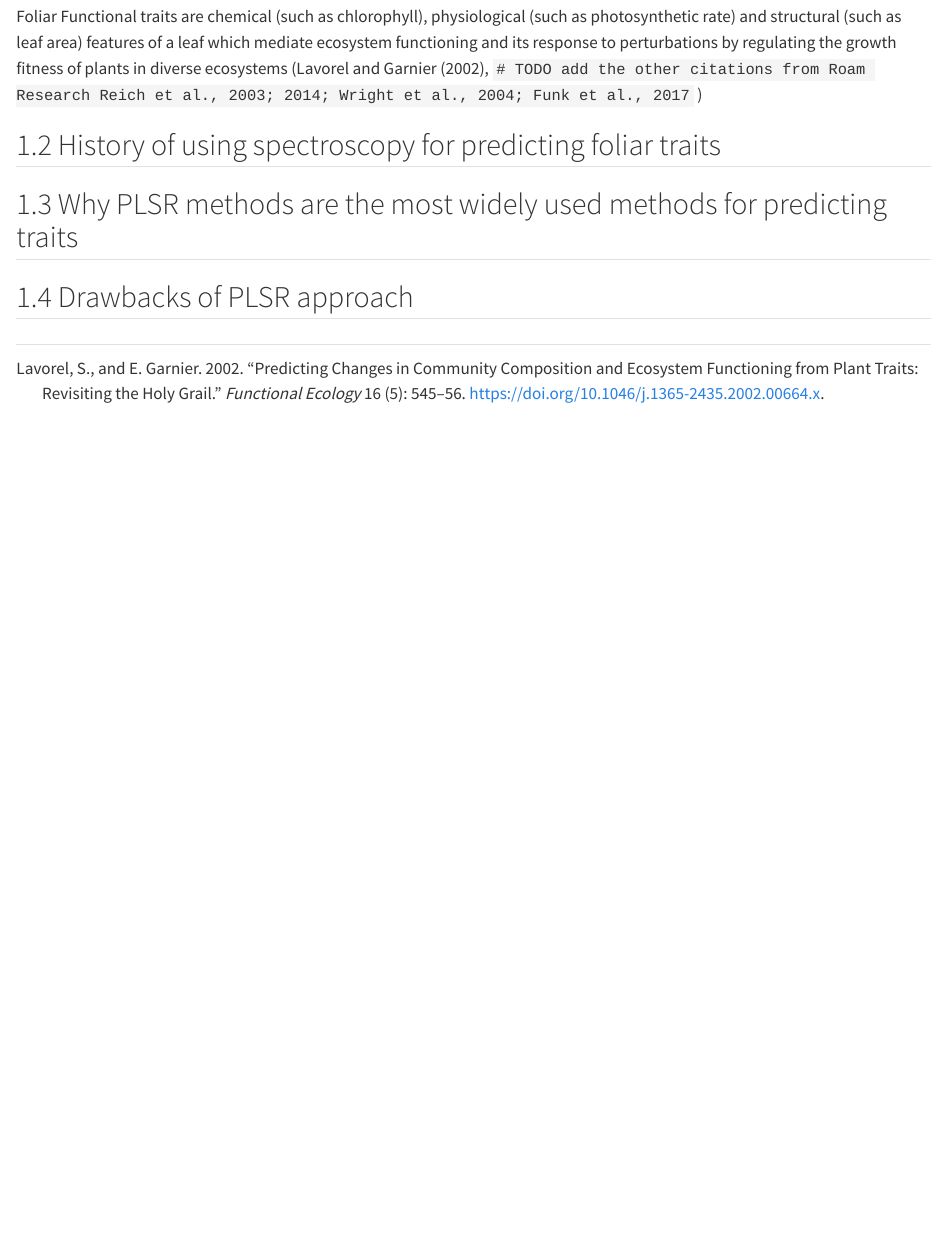
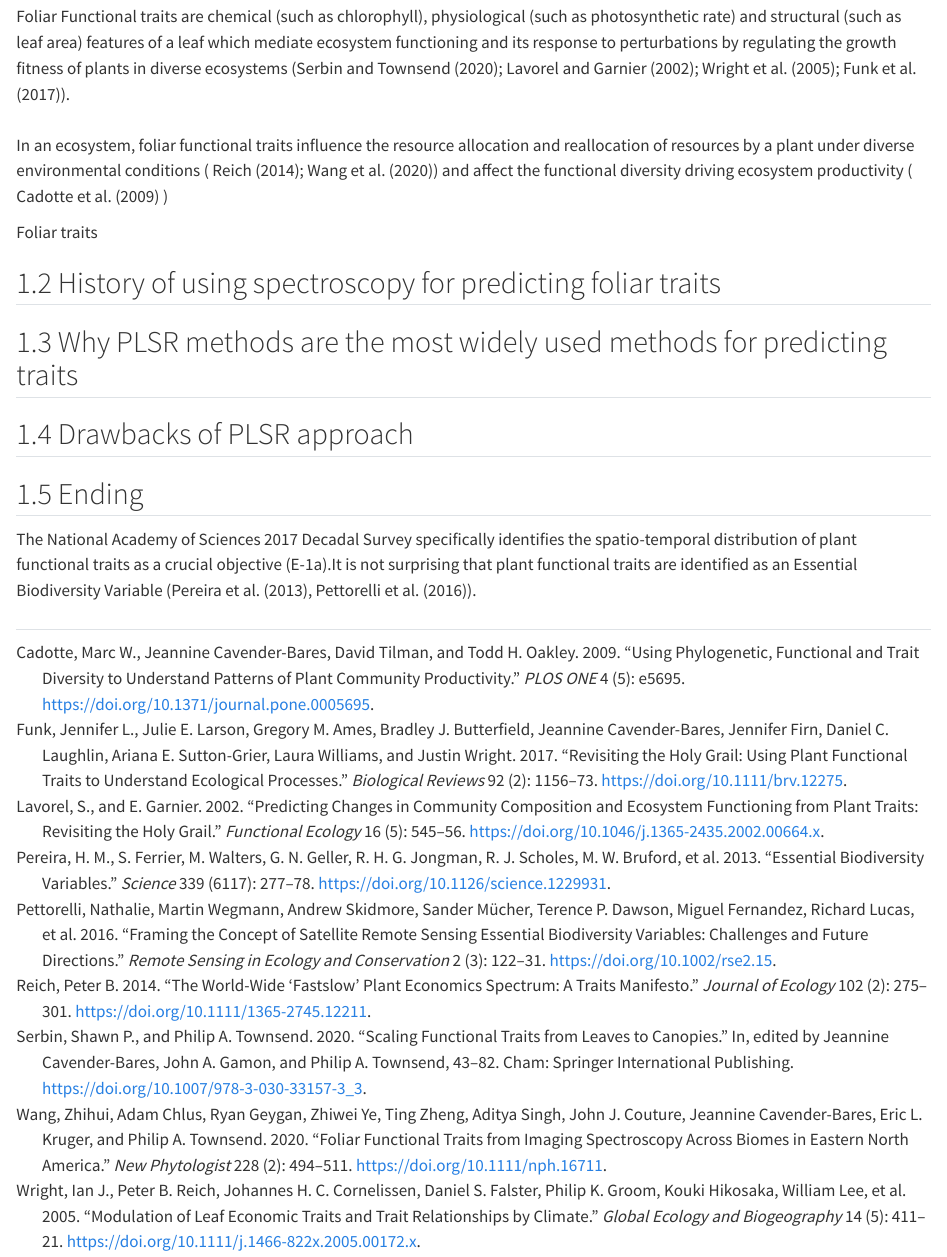
Before and after one commit to DhruvaKathuria/Hierarchical_foliar_trait_estimation, a Quarto document (paper_draft/Introduction.qmd): the page in a window 1100 px wide, from 130 px down. Rendered offline with R 4.5, knitr and Pandoc in place of Quarto, with nearby package versions.

Commit message:
Code cleaning and updating introduction

````diff
--- a/paper_draft/Introduction.qmd
+++ b/paper_draft/Introduction.qmd
@@ -12,7 +12,11 @@ echo: false
 # TODO: You can add other trait names from Roamresearch I.2-Paper-2
 ```
 
-Foliar Functional traits are chemical (such as chlorophyll), physiological (such as photosynthetic rate) and structural (such as leaf area) features of a leaf which mediate ecosystem functioning and its response to perturbations by regulating the growth fitness of plants in diverse ecosystems (@lavorel2002, `# TODO add the other citations from Roam Research Reich et al., 2003; 2014; Wright et al., 2004; Funk et al., 2017` )
+Foliar Functional traits are chemical (such as chlorophyll), physiological (such as photosynthetic rate) and structural (such as leaf area) features of a leaf which mediate ecosystem functioning and its response to perturbations by regulating the growth fitness of plants in diverse ecosystems (@serbin2020; @lavorel2002; @wright2005; @funk2017). \
+\
+In an ecosystem, foliar functional traits influence the resource allocation and reallocation of resources by a plant under diverse environmental conditions ( @reich2014; @wang2020) and affect the functional diversity driving ecosystem productivity ( @cadotte2009 )
+
+Foliar traits
 
 ## 1.2 History of using spectroscopy for predicting foliar traits
 
@@ -20,4 +24,8 @@ Foliar Functional traits are chemical (such as chlorophyll), physiological (such
 
 ## 1.4 Drawbacks of PLSR approach
 
+## 1.5 Ending
+
+The National Academy of Sciences 2017 Decadal Survey specifically identifies the spatio-temporal distribution of plant functional traits as a crucial objective (E-1a).It is not surprising that plant functional traits are identified as an Essential Biodiversity Variable (@pereira2013, @pettorelli2016).
+
 ##
--- a/paper_draft/references.bib
+++ b/paper_draft/references.bib
@@ -13,3 +13,59 @@
 	note = {{\_}eprint: https://onlinelibrary.wiley.com/doi/pdf/10.1046/j.1365-2435.2002.00664.x},
 	langid = {en}
 }
+
+@article{reich2014,
+	title = {The world-wide {\textquoteleft}fast{\textendash}slow{\textquoteright} plant economics spectrum: a traits manifesto},
+	author = {Reich, Peter B.},
+	year = {2014},
+	date = {2014},
+	journal = {Journal of Ecology},
+	pages = {275--301},
+	volume = {102},
+	number = {2},
+	doi = {10.1111/1365-2745.12211},
+	url = {https://onlinelibrary.wiley.com/doi/abs/10.1111/1365-2745.12211},
+	note = {{\_}eprint: https://onlinelibrary.wiley.com/doi/pdf/10.1111/1365-2745.12211},
+	langid = {en}
+}
+
+@article{wright2005,
+	title = {Modulation of leaf economic traits and trait relationships by climate},
+	author = {Wright, Ian J. and Reich, Peter B. and Cornelissen, Johannes H. C. and Falster, Daniel S. and Groom, Philip K. and Hikosaka, Kouki and Lee, William and Lusk, Christopher H. and Niinemets, {Ülo} and Oleksyn, Jacek and Osada, Noriyuki and Poorter, Hendrik and Warton, David I. and Westoby, Mark},
+	year = {2005},
+	date = {2005},
+	journal = {Global Ecology and Biogeography},
+	pages = {411--421},
+	volume = {14},
+	number = {5},
+	doi = {10.1111/j.1466-822x.2005.00172.x},
+	url = {https://onlinelibrary.wiley.com/doi/abs/10.1111/j.1466-822x.2005.00172.x},
+	note = {{\_}eprint: https://onlinelibrary.wiley.com/doi/pdf/10.1111/j.1466-822x.2005.00172.x},
+	langid = {en}
+}
+
+@article{funk2017,
+	title = {Revisiting the Holy Grail: using plant functional traits to understand ecological processes},
+	author = {Funk, Jennifer L. and Larson, Julie E. and Ames, Gregory M. and Butterfield, Bradley J. and Cavender-Bares, Jeannine and Firn, Jennifer and Laughlin, Daniel C. and Sutton-Grier, Ariana E. and Williams, Laura and Wright, Justin},
+	year = {2017},
+	date = {2017},
+	journal = {Biological Reviews},
+	pages = {1156--1173},
+	volume = {92},
+	number = {2},
+	doi = {10.1111/brv.12275},
+	url = {https://onlinelibrary.wiley.com/doi/abs/10.1111/brv.12275},
+	note = {{\_}eprint: https://onlinelibrary.wiley.com/doi/pdf/10.1111/brv.12275},
+	langid = {en}
+}
+
+@article{pereira2013,
+	title = {Essential Biodiversity Variables},
+	author = {Pereira, H. M. and Ferrier, S. and Walters, M. and Geller, G. N. and Jongman, R. H. G. and Scholes, R. J. and Bruford, M. W. and Brummitt, N. and Butchart, S. H. M. and Cardoso, A. C. and Coops, N. C. and Dulloo, E. and Faith, D. P. and Freyhof, J. and Gregory, R. D. and Heip, C. and {Höft}, R. and Hurtt, G. and Jetz, W. and Karp, D. S. and McGeoch, M. A. and Obura, D. and Onoda, Y. and Pettorelli, N. and Reyers, B. and Sayre, R. and Scharlemann, J. P. W. and Stuart, S. N. and Turak, E. and Walpole, M. and Wegmann, M.},
+	year = {2013},
+	date = {2013},
+	journal = {Science},
+	pages = {277--278},
+	volume = {339},
+	number = {6117},
+	doi = {10.1126/science.1229931},
@@ -15,0 +77,59 @@
+	title = {Framing the concept of satellite remote sensing essential biodiversity variables: challenges and future directions},
+	author = {Pettorelli, Nathalie and Wegmann, Martin and Skidmore, Andrew and {Mücher}, Sander and Dawson, Terence P. and Fernandez, Miguel and Lucas, Richard and Schaepman, Michael E. and Wang, Tiejun and {O'Connor}, Brian and Jongman, Robert H.G. and Kempeneers, Pieter and Sonnenschein, Ruth and Leidner, Allison K. and {Böhm}, Monika and He, Kate S. and Nagendra, Harini and Dubois, {Grégoire} and Fatoyinbo, Temilola and Hansen, Matthew C. and Paganini, Marc and de Klerk, Helen M. and Asner, Gregory P. and Kerr, Jeremy T. and Estes, Anna B. and Schmeller, Dirk S. and Heiden, Uta and Rocchini, Duccio and Pereira, Henrique M. and Turak, Eren and Fernandez, Nestor and Lausch, Angela and Cho, Moses A. and Alcaraz-Segura, Domingo and McGeoch, {Mélodie A.} and Turner, Woody and Mueller, Andreas and St-Louis, {Véronique} and Penner, Johannes and Vihervaara, Petteri and Belward, Alan and Reyers, Belinda and Geller, Gary N.},
+	year = {2016},
+	date = {2016},
+	journal = {Remote Sensing in Ecology and Conservation},
+	pages = {122--131},
+	volume = {2},
+	number = {3},
+	doi = {10.1002/rse2.15},
+	url = {https://onlinelibrary.wiley.com/doi/abs/10.1002/rse2.15},
+	note = {{\_}eprint: https://onlinelibrary.wiley.com/doi/pdf/10.1002/rse2.15},
+	langid = {en}
+}
+
+@inbook{serbin2020,
+	title = {Scaling Functional Traits from Leaves to Canopies},
+	author = {Serbin, Shawn P. and Townsend, Philip A.},
+	editor = {Cavender-Bares, Jeannine and Gamon, John A. and Townsend, Philip A.},
+	year = {2020},
+	date = {2020},
+	publisher = {Springer International Publishing},
+	pages = {43--82},
+	doi = {10.1007/978-3-030-33157-3_3},
+	url = {https://doi.org/10.1007/978-3-030-33157-3_3},
+	note = {DOI: 10.1007/978-3-030-33157-3{\_}3},
+	address = {Cham},
+	langid = {en}
+}
+
+@article{wang2020,
+	title = {Foliar functional traits from imaging spectroscopy across biomes in eastern North America},
+	author = {Wang, Zhihui and Chlus, Adam and Geygan, Ryan and Ye, Zhiwei and Zheng, Ting and Singh, Aditya and Couture, John J. and Cavender-Bares, Jeannine and Kruger, Eric L. and Townsend, Philip A.},
+	year = {2020},
+	date = {2020},
+	journal = {New Phytologist},
+	pages = {494--511},
+	volume = {228},
+	number = {2},
+	doi = {10.1111/nph.16711},
+	url = {https://onlinelibrary.wiley.com/doi/abs/10.1111/nph.16711},
+	note = {{\_}eprint: https://onlinelibrary.wiley.com/doi/pdf/10.1111/nph.16711},
+	langid = {en}
+}
+
+@article{cadotte2009,
+	title = {Using Phylogenetic, Functional and Trait Diversity to Understand Patterns of Plant Community Productivity},
+	author = {Cadotte, Marc W. and Cavender-Bares, Jeannine and Tilman, David and Oakley, Todd H.},
+	year = {2009},
+	month = {05},
+	date = {2009-05-27},
+	journal = {PLOS ONE},
+	pages = {e5695},
+	volume = {4},
+	number = {5},
+	doi = {10.1371/journal.pone.0005695},
+	url = {https://journals.plos.org/plosone/article?id=10.1371/journal.pone.0005695},
+	note = {Publisher: Public Library of Science},
+	langid = {en}
+}
````
Also changed, not shown: R_codes/Getting_and_cleaning_ECOSIS_data/Getting_ECOSIS_data_from_API_and_storing_metadata.R (deleted, +0 -73 lines), paper_draft/Introduction.html, paper_draft/references.bib (5 more changed lines), 1 other file.
